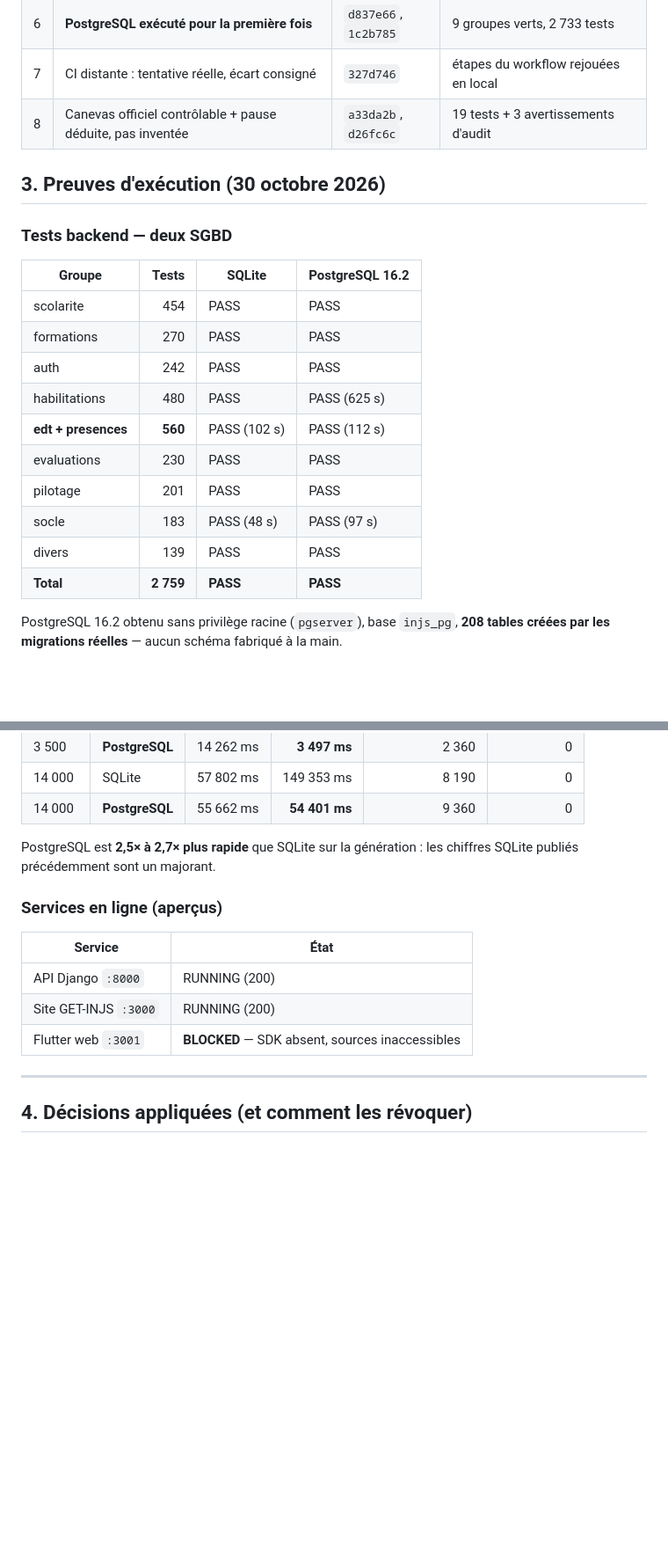
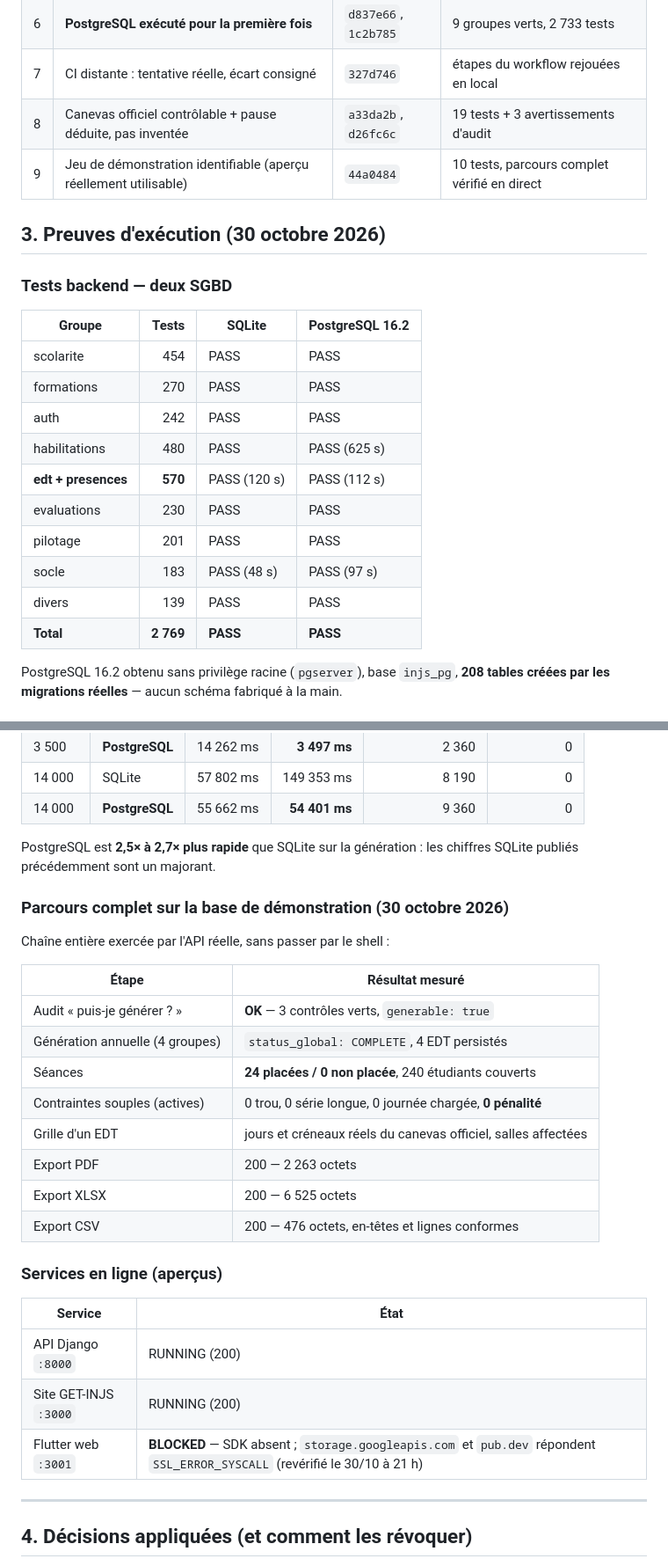
Before and after one commit to JCKOUASSI/backend-injs2026, a Markdown page: RAPPORT-FINAL-GETINJS.md, 2 parts joined by grey strips. Shown at 88% size. GitHub-like rendering; blank space fills up the shorter version.

Commit message:
docs: rapport final à jour — parcours complet sur la base de démonstration
Ajout de la chaîne exercée de bout en bout par l'API réelle (audit OK →
4 EDT persistés → 24 séances placées → exports PDF/XLSX/CSV), du chantier 9 et
des commandes pour rendre puis retirer le jeu de démonstration.
Flutter revérifié le 30/10 : storage.googleapis.com et pub.dev toujours en
SSL_ERROR_SYSCALL.

Co-authored-by: arena-agent <297053741+arena-agent@users.noreply.github.com>

```diff
--- a/RAPPORT-FINAL-GETINJS.md
+++ b/RAPPORT-FINAL-GETINJS.md
@@ -37,6 +37,7 @@ environnement, avec le motif), **FAIL** (exécuté, en échec).
 | 6 | **PostgreSQL exécuté pour la première fois** | `d837e66`, `1c2b785` | 9 groupes verts, 2 733 tests |
 | 7 | CI distante : tentative réelle, écart consigné | `327d746` | étapes du workflow rejouées en local |
 | 8 | Canevas officiel contrôlable + pause déduite, pas inventée | `a33da2b`, `d26fc6c` | 19 tests + 3 avertissements d'audit |
+| 9 | Jeu de démonstration identifiable (aperçu réellement utilisable) | `44a0484` | 10 tests, parcours complet vérifié en direct |
 
 ## 3. Preuves d'exécution (30 octobre 2026)
 
@@ -48,12 +49,12 @@ environnement, avec le motif), **FAIL** (exécuté, en échec).
 | formations | 270 | PASS | PASS |
 | auth | 242 | PASS | PASS |
 | habilitations | 480 | PASS | PASS (625 s) |
-| **edt + presences** | **560** | PASS (102 s) | PASS (112 s) |
+| **edt + presences** | **570** | PASS (120 s) | PASS (112 s) |
 | evaluations | 230 | PASS | PASS |
 | pilotage | 201 | PASS | PASS |
 | socle | 183 | PASS (48 s) | PASS (97 s) |
 | divers | 139 | PASS | PASS |
-| **Total** | **2 759** | **PASS** | **PASS** |
+| **Total** | **2 769** | **PASS** | **PASS** |
 
 PostgreSQL 16.2 obtenu sans privilège racine (`pgserver`), base `injs_pg`,
 **208 tables créées par les migrations réelles** — aucun schéma fabriqué à la main.
@@ -78,13 +79,28 @@ PostgreSQL 16.2 obtenu sans privilège racine (`pgserver`), base `injs_pg`,
 PostgreSQL est **2,5× à 2,7× plus rapide** que SQLite sur la génération :
 les chiffres SQLite publiés précédemment sont un majorant.
 
+### Parcours complet sur la base de démonstration (30 octobre 2026)
+
+Chaîne entière exercée par l'API réelle, sans passer par le shell :
+
+| Étape | Résultat mesuré |
+|---|---|
+| Audit « puis-je générer ? » | **OK** — 3 contrôles verts, `generable: true` |
+| Génération annuelle (4 groupes) | `status_global: COMPLETE`, 4 EDT persistés |
+| Séances | **24 placées / 0 non placée**, 240 étudiants couverts |
+| Contraintes souples (actives) | 0 trou, 0 série longue, 0 journée chargée, **0 pénalité** |
+| Grille d'un EDT | jours et créneaux réels du canevas officiel, salles affectées |
+| Export PDF | 200 — 2 263 octets |
+| Export XLSX | 200 — 6 525 octets |
+| Export CSV | 200 — 476 octets, en-têtes et lignes conformes |
+
 ### Services en ligne (aperçus)
 
 | Service | État |
 |---|---|
 | API Django `:8000` | RUNNING (200) |
 | Site GET-INJS `:3000` | RUNNING (200) |
-| Flutter web `:3001` | **BLOCKED** — SDK absent, sources inaccessibles |
+| Flutter web `:3001` | **BLOCKED** — SDK absent ; `storage.googleapis.com` et `pub.dev` répondent `SSL_ERROR_SYSCALL` (revérifié le 30/10 à 21 h) |
 
 ---
 
```
Also changed, not shown: other parts of RAPPORT-FINAL-GETINJS.md (+5 -1 lines).
